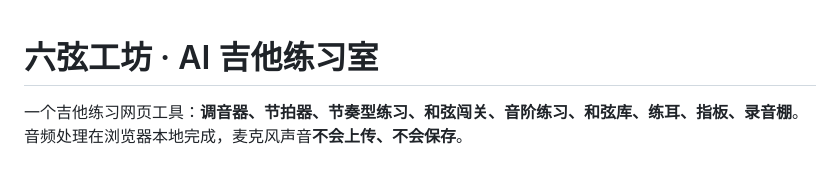
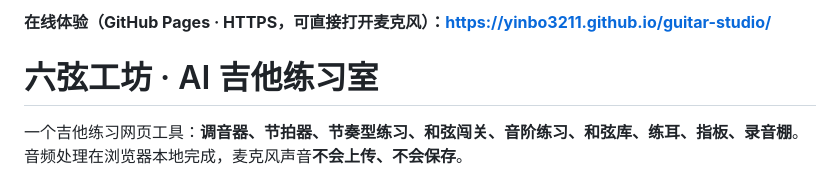
Before and after one commit to yinbo3211/guitar-studio, a Markdown page: README.md, the part around the change. GitHub-like rendering.

Commit message:
docs(README): 顶部插入 GitHub Pages 在线体验地址
https://yinbo3211.github.io/guitar-studio/

```diff
--- a/README.md
+++ b/README.md
@@ -1,3 +1,5 @@
+**在线体验（GitHub Pages · HTTPS，可直接打开麦克风）：https://yinbo3211.github.io/guitar-studio/**
+
 # 六弦工坊 · AI 吉他练习室
 
 一个吉他练习网页工具：**调音器、节拍器、节奏型练习、和弦闯关、音阶练习、和弦库、练耳、指板、录音棚**。
```
